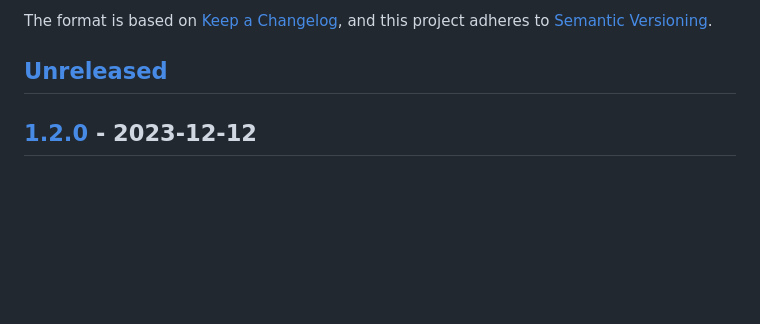
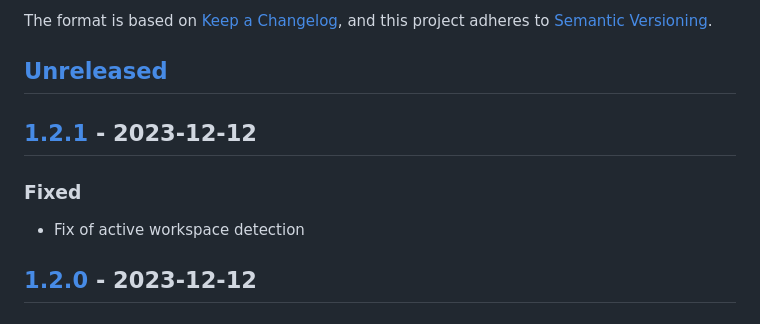
Before and after one commit to ManuelGil/vscode-angular-generator, a Markdown page: CHANGELOG.md, the part around one of its changes. GitHub-like rendering; blank space fills up the shorter version.

Commit message:
fix: :bug: fix of active workspace detection

```diff
--- a/CHANGELOG.md
+++ b/CHANGELOG.md
@@ -6,6 +6,12 @@ The format is based on [Keep a Changelog](https://keepachangelog.com/en/1.0.0/),
 and this project adheres to [Semantic Versioning](https://semver.org/spec/v2.0.0.html).
 
 ## [Unreleased]
+
+## [1.2.1] - 2023-12-12
+
+### Fixed
+
+- Fix of active workspace detection
 
 ## [1.2.0] - 2023-12-12
 
```
Also changed, not shown: other parts of CHANGELOG.md (+2 -1 lines), README.md (+2 -2 lines), docs/images/commands.png (added), docs/images/standalone.gif (deleted), 1 other file.
